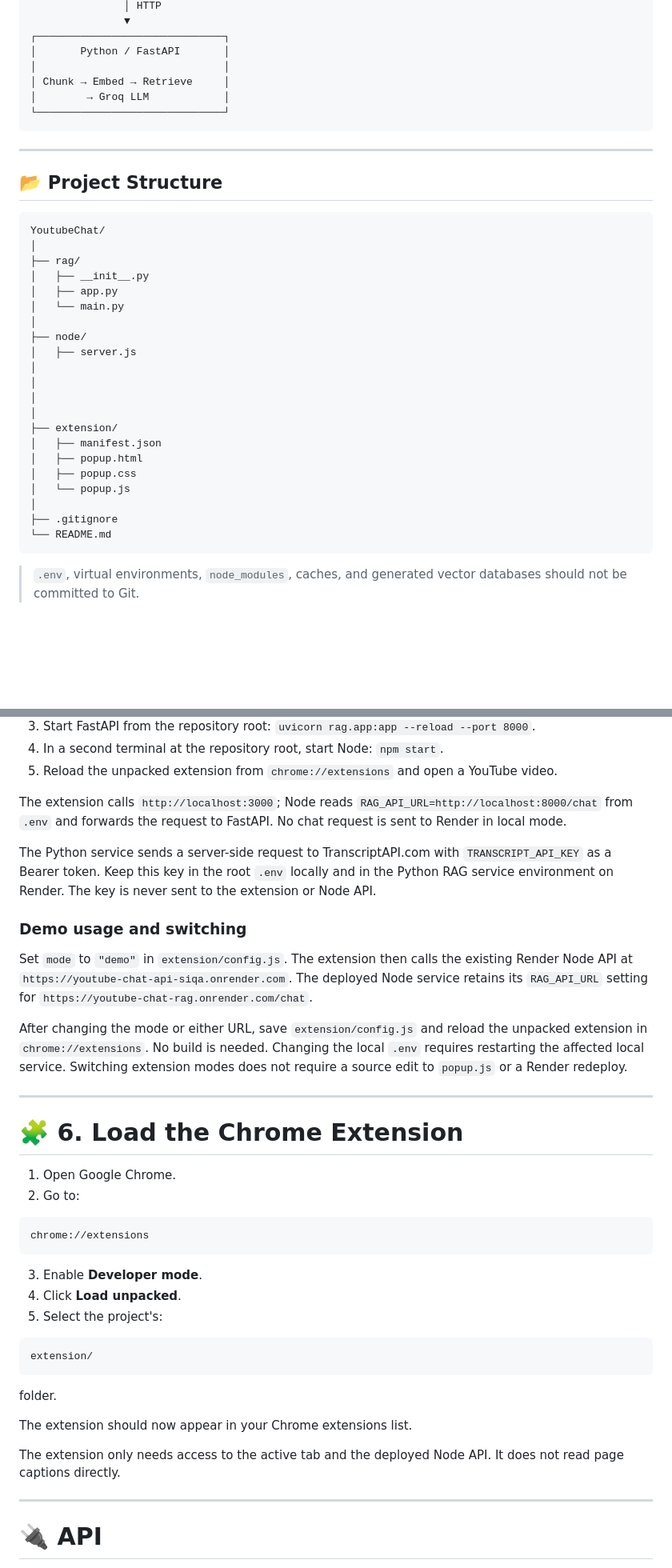
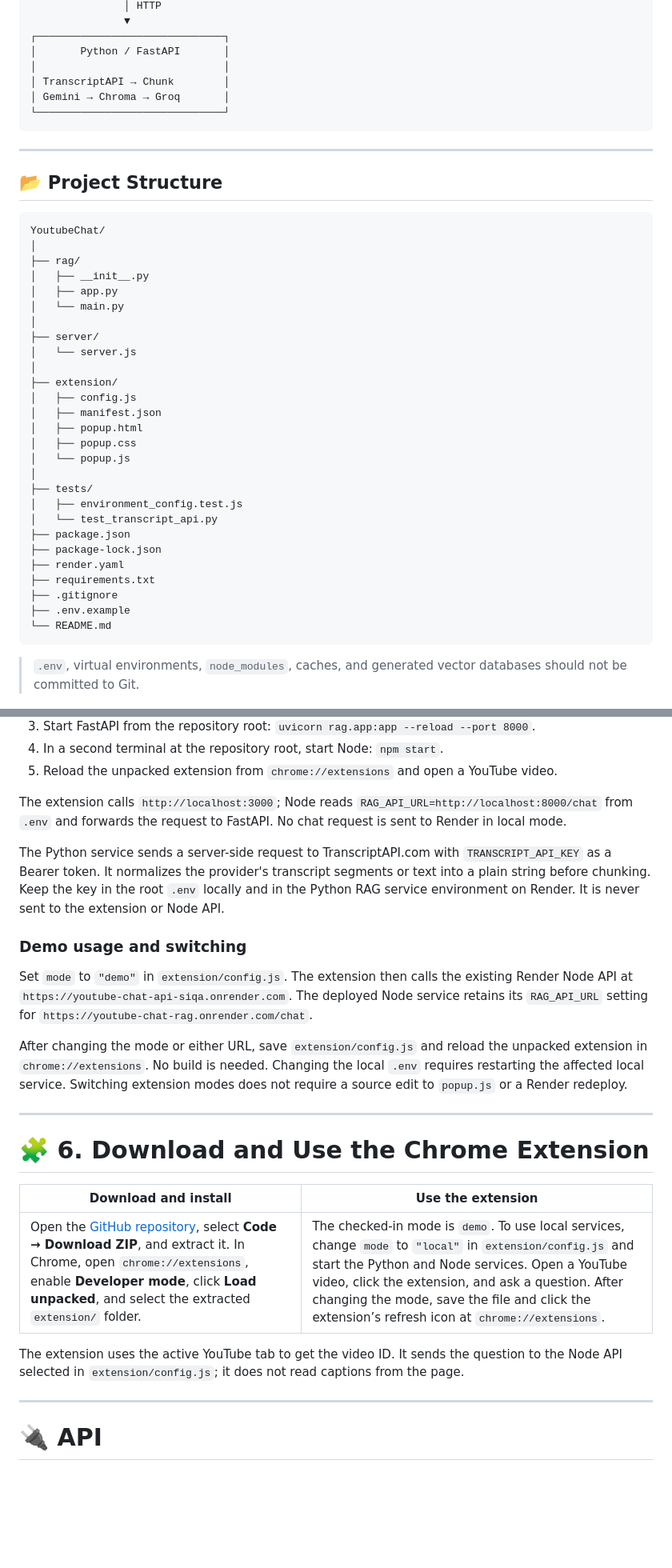
Before and after one commit to DaemonGodx/YoutubeExtensionChat, a Markdown page: README.md, 2 parts joined by grey strips. Shown at 80% size. Drawn GitHub-style; blank space fills up the shorter version.

````diff
--- a/README.md
+++ b/README.md
@@ -42,8 +42,8 @@ Ask questions about a video's transcript and get context-aware answers. The exte
 ┌──────────────────────────────┐
 │       Python / FastAPI       │
 │                              │
-│ Chunk → Embed → Retrieve     │
-│        → Groq LLM            │
+│ TranscriptAPI → Chunk        │
+│ Gemini → Chroma → Groq       │
 └──────────────────────────────┘
 ```
 
@@ -59,19 +59,25 @@ YoutubeChat/
 │   ├── app.py
 │   └── main.py
 │
-├── node/
-│   ├── server.js
-│
-│
-│
+├── server/
+│   └── server.js
 │
 ├── extension/
+│   ├── config.js
 │   ├── manifest.json
 │   ├── popup.html
 │   ├── popup.css
 │   └── popup.js
 │
+├── tests/
+│   ├── environment_config.test.js
+│   └── test_transcript_api.py
+├── package.json
+├── package-lock.json
+├── render.yaml
+├── requirements.txt
 ├── .gitignore
+├── .env.example
 └── README.md
 ```
 
@@ -366,7 +356,7 @@ mode: "local", // or "demo"
 
 The extension calls `http://localhost:3000`; Node reads `RAG_API_URL=http://localhost:8000/chat` from `.env` and forwards the request to FastAPI. No chat request is sent to Render in local mode.
 
-The Python service sends a server-side request to TranscriptAPI.com with `TRANSCRIPT_API_KEY` as a Bearer token. Keep this key in the root `.env` locally and in the Python RAG service environment on Render. The key is never sent to the extension or Node API.
+The Python service sends a server-side request to TranscriptAPI.com with `TRANSCRIPT_API_KEY` as a Bearer token. It normalizes the provider's transcript segments or text into a plain string before chunking. Keep the key in the root `.env` locally and in the Python RAG service environment on Render. It is never sent to the extension or Node API.
 
 ### Demo usage and switching
 
@@ -376,28 +366,13 @@ After changing the mode or either URL, save `extension/config.js` and reload the
 
 ---
 
-# 🧩 6. Load the Chrome Extension
+# 🧩 6. Download and Use the Chrome Extension
 
-1. Open Google Chrome.
-2. Go to:
+| Download and install | Use the extension |
+| --- | --- |
+| Open the [GitHub repository](https://github.com/DaemonGodx/YoutubeExtensionChat), select **Code → Download ZIP**, and extract it. In Chrome, open `chrome://extensions`, enable **Developer mode**, click **Load unpacked**, and select the extracted `extension/` folder. | The checked-in mode is `demo`. To use local services, change `mode` to `"local"` in `extension/config.js` and start the Python and Node services. Open a YouTube video, click the extension, and ask a question. After changing the mode, save the file and click the extension’s refresh icon at `chrome://extensions`. |
 
-```text
-chrome://extensions
-```
-
-3. Enable **Developer mode**.
-4. Click **Load unpacked**.
-5. Select the project's:
-
-```text
-extension/
-```
-
-folder.
-
-The extension should now appear in your Chrome extensions list.
-
-The extension only needs access to the active tab and the deployed Node API. It does not read page captions directly.
+The extension uses the active YouTube tab to get the video ID. It sends the question to the Node API selected in `extension/config.js`; it does not read captions from the page.
 
 ---
 
````
Also changed, not shown: other parts of README.md (+23 -56 lines).
